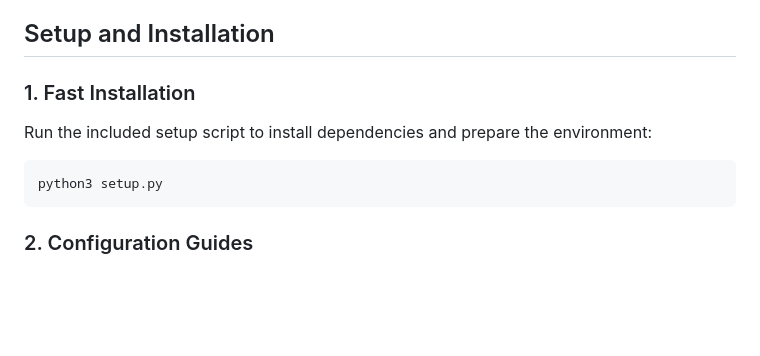
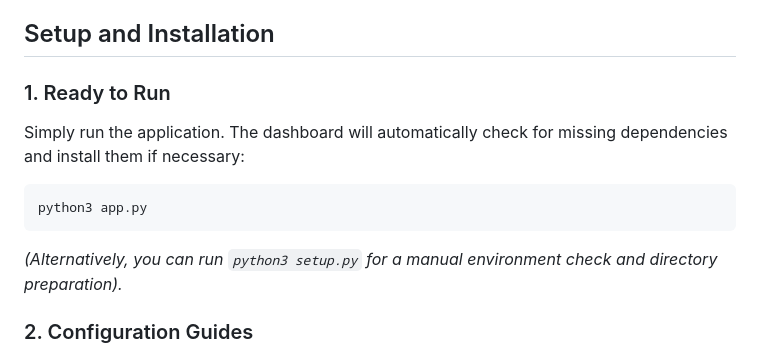
Before and after one commit to kruemmel2704/McManager, a Markdown page: README.md, the part around the change. Drawn GitHub-style; blank space fills up the shorter version.

Commit message:
docs: update README with app.py auto-setup instructions

````diff
--- a/README.md
+++ b/README.md
@@ -80,11 +80,12 @@ By default, the dashboard will be available at http://your-ip:5000.
 
 ## Setup and Installation
 
-### 1. Fast Installation
-Run the included setup script to install dependencies and prepare the environment:
+### 1. Ready to Run
+Simply run the application. The dashboard will automatically check for missing dependencies and install them if necessary:
 ```bash
-python3 setup.py
+python3 app.py
 ```
+*(Alternatively, you can run `python3 setup.py` for a manual environment check and directory preparation).*
 
 ### 2. Configuration Guides
 - [Microsoft Auth Setup (Azure)](AZURE_GUIDE.md) - Register your app for OAuth2 login.
````
